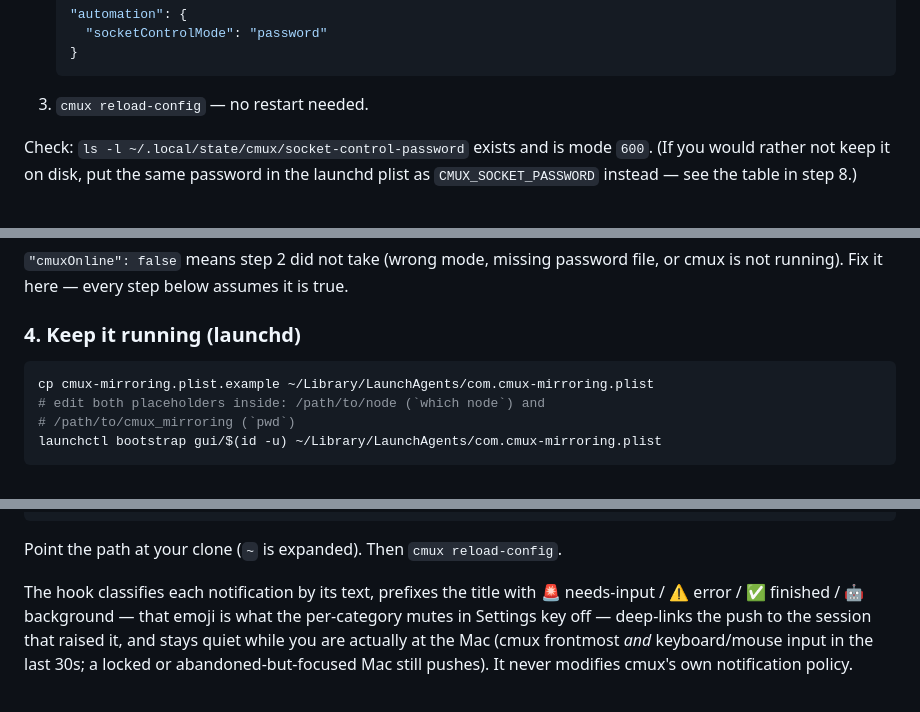
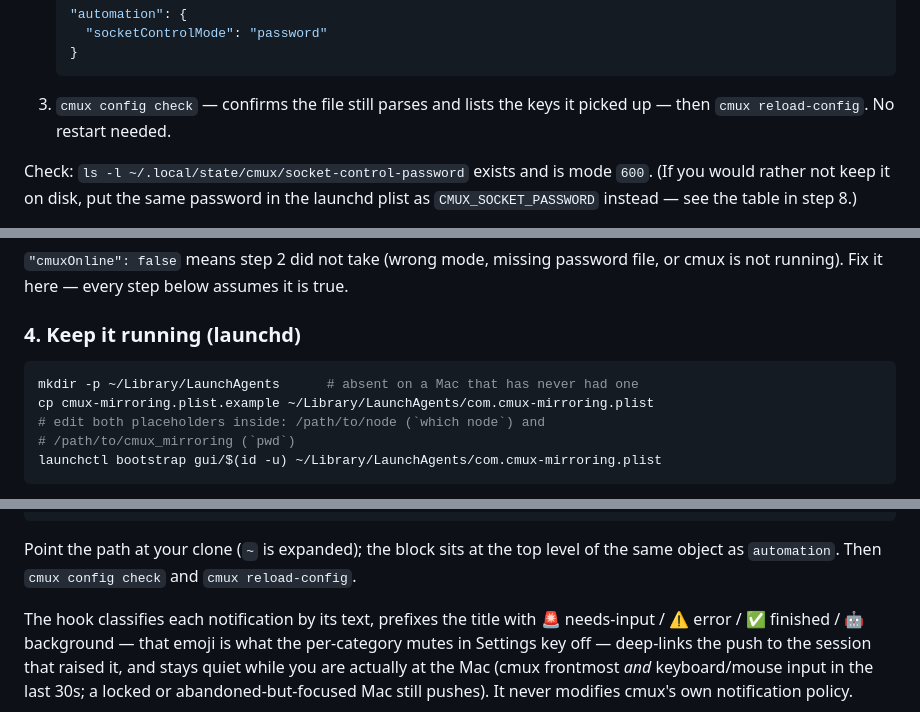
Before and after one commit to DimaBinskyi/cmux_mirroring, a Markdown page: README.md, 3 parts joined by grey strips. Rendered like a GitHub page.

Commit message:
Two more directories a clean Mac does not have, and a config check
~/Library/LaunchAgents only exists once something has installed an agent, so
the plist copy in step 4 failed on a machine that never had one — same class of
gap as /usr/local/bin in the Tailscale step. Both edits to cmux.json now end
with `cmux config check`, which parses the file and lists the keys it picked
up, so a stray comma surfaces there instead of as a feature that silently never
runs.

Co-Authored-By: Claude Opus 5 (1M context) <noreply@anthropic.com>

````diff
--- a/README.md
+++ b/README.md
@@ -100,7 +100,8 @@ forever. Switch to password mode:
    }
    ```
 
-3. `cmux reload-config` — no restart needed.
+3. `cmux config check` — confirms the file still parses and lists the keys it
+   picked up — then `cmux reload-config`. No restart needed.
 
 Check: `ls -l ~/.local/state/cmux/socket-control-password` exists and is mode
 `600`. (If you would rather not keep it on disk, put the same password in the
@@ -135,6 +136,7 @@ file, or cmux is not running). Fix it here — every step below assumes it is tr
 ### 4. Keep it running (launchd)
 
 ```sh
+mkdir -p ~/Library/LaunchAgents      # absent on a Mac that has never had one
 cp cmux-mirroring.plist.example ~/Library/LaunchAgents/com.cmux-mirroring.plist
 # edit both placeholders inside: /path/to/node (`which node`) and
 # /path/to/cmux_mirroring (`pwd`)
@@ -211,7 +213,9 @@ in `~/.config/cmux/cmux.json` — the same file as step 2, alongside `automation
 }
 ```
 
-Point the path at your clone (`~` is expanded). Then `cmux reload-config`.
+Point the path at your clone (`~` is expanded); the block sits at the top level
+of the same object as `automation`. Then `cmux config check` and
+`cmux reload-config`.
 
 The hook classifies each notification by its text, prefixes the title with
 🚨 needs-input / ⚠️ error / ✅ finished / 🤖 background — that emoji is what the
````
